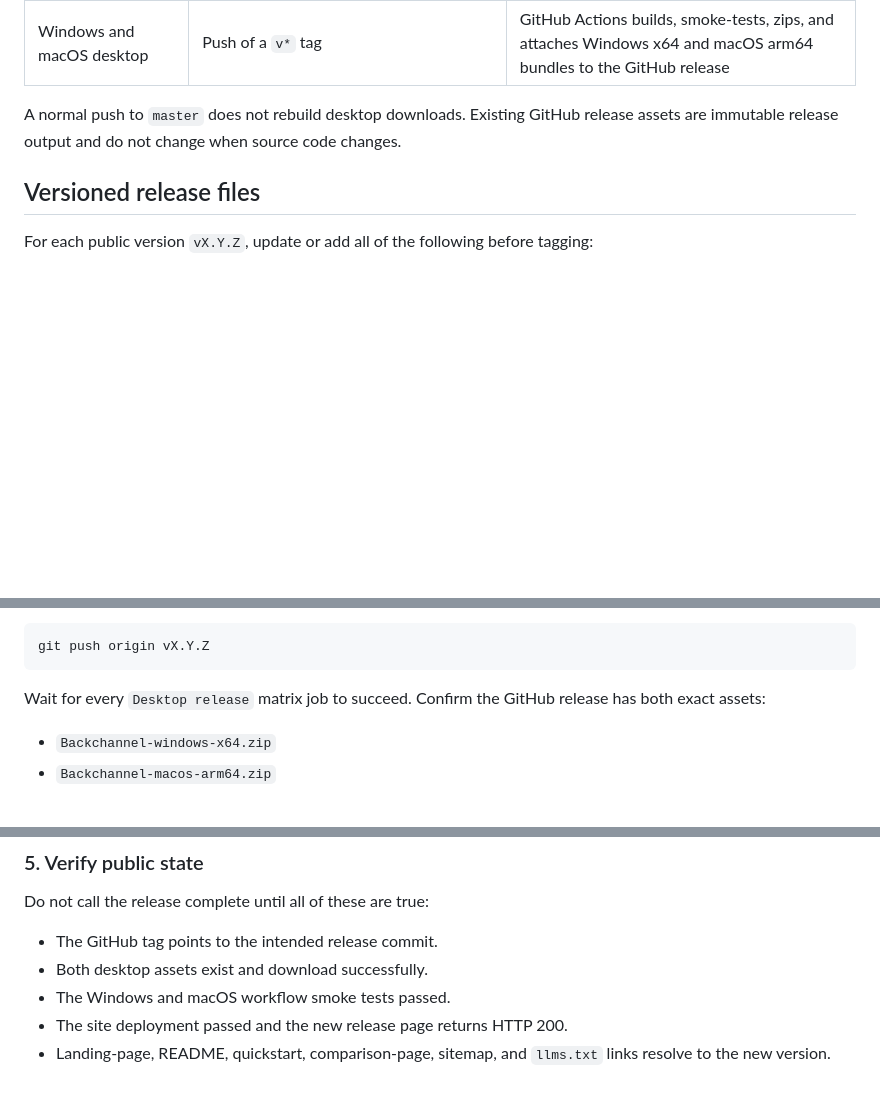
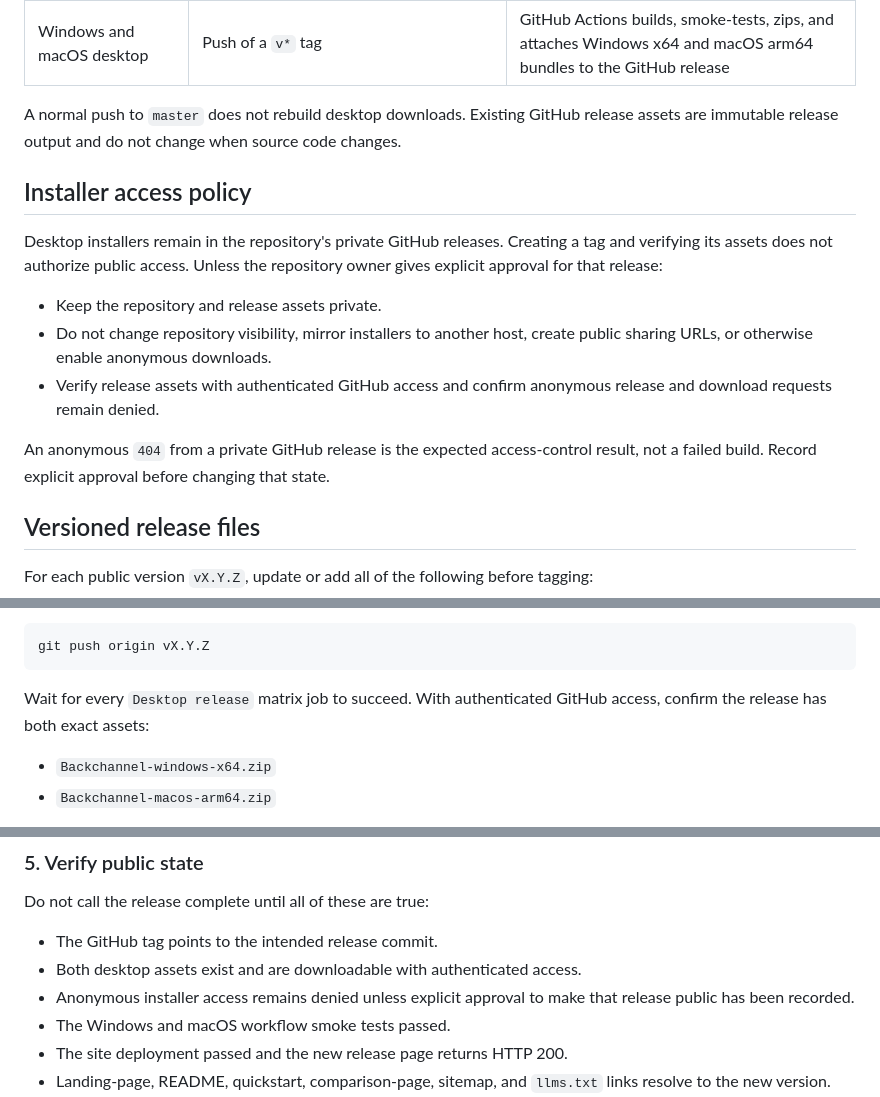
Before and after one commit to talberthoule/backchannel, a Markdown page: docs/releasing.md, 3 parts joined by grey strips. Rendered like a GitHub page; blank space fills up the shorter version.

Commit message:
docs: gate public installer access

````diff
--- a/docs/releasing.md
+++ b/docs/releasing.md
@@ -15,6 +15,21 @@ verified.
 A normal push to `master` does not rebuild desktop downloads. Existing GitHub
 release assets are immutable release output and do not change when source code
 changes.
+
+## Installer access policy
+
+Desktop installers remain in the repository's private GitHub releases. Creating
+a tag and verifying its assets does not authorize public access. Unless the
+repository owner gives explicit approval for that release:
+
+- Keep the repository and release assets private.
+- Do not change repository visibility, mirror installers to another host,
+  create public sharing URLs, or otherwise enable anonymous downloads.
+- Verify release assets with authenticated GitHub access and confirm anonymous
+  release and download requests remain denied.
+
+An anonymous `404` from a private GitHub release is the expected access-control
+result, not a failed build. Record explicit approval before changing that state.
 
 ## Versioned release files
 
@@ -86,8 +101,8 @@ users to the new download URLs:
 git push origin vX.Y.Z
 ```
 
-Wait for every `Desktop release` matrix job to succeed. Confirm the GitHub
-release has both exact assets:
+Wait for every `Desktop release` matrix job to succeed. With authenticated
+GitHub access, confirm the release has both exact assets:
 
 - `Backchannel-windows-x64.zip`
 - `Backchannel-macos-arm64.zip`
@@ -117,7 +132,9 @@ docker compose up -d --build
 Do not call the release complete until all of these are true:
 
 - The GitHub tag points to the intended release commit.
-- Both desktop assets exist and download successfully.
+- Both desktop assets exist and are downloadable with authenticated access.
+- Anonymous installer access remains denied unless explicit approval to make
+  that release public has been recorded.
 - The Windows and macOS workflow smoke tests passed.
 - The site deployment passed and the new release page returns HTTP 200.
 - Landing-page, README, quickstart, comparison-page, sitemap, and `llms.txt`
````
